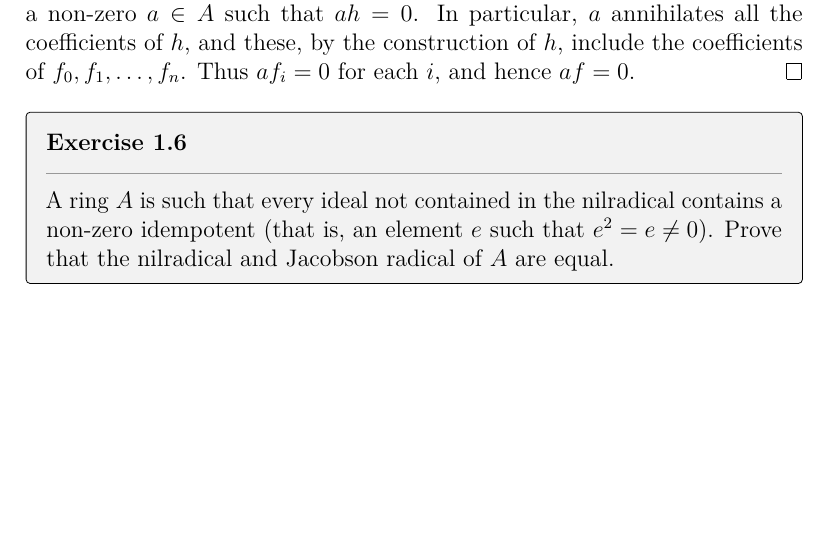
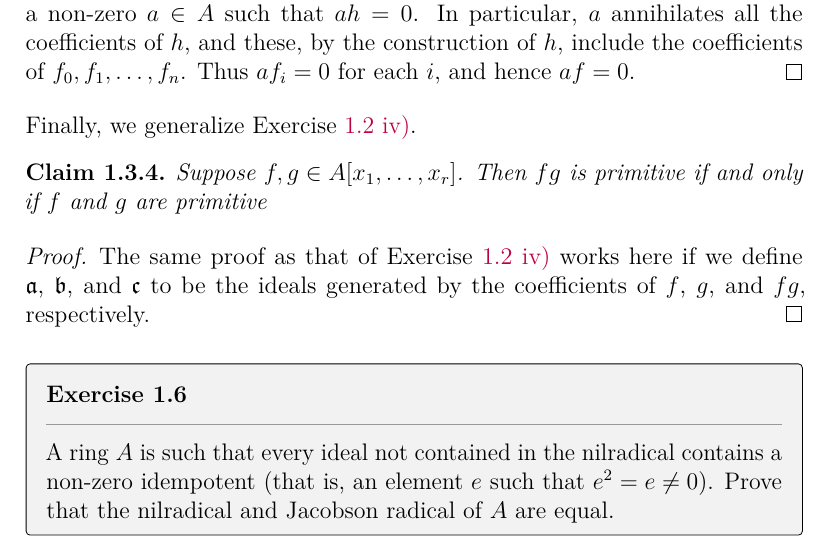
Before and after one commit to artemmavrin/atiyah-macdonald, a LaTeX document (solutions.tex, which reads chapters/01/exercises/03.tex): part of page 6 of 8, cut so that both start at the same text, the shorter picture padded with empty space. Compiled offline with pdfLaTeX.

Commit message:
exercise 1.3: added generalization of 1.2.iv

```diff
--- a/chapters/01/exercises/03.tex
+++ b/chapters/01/exercises/03.tex
@@ -85,5 +85,17 @@ Then \(g h = 0\), so by induction, there exists a non-zero \(a \in A\) such that
 In particular, \(a\) annihilates all the coefficients of \(h\), and these, by the construction of \(h\), include the coefficients of \(f_0, f_1, \ldots, f_n\).
 Thus \(a f_i = 0\) for each \(i\), and hence \(a f = 0\).
 \end{proof}
+
+Finally, we generalize \expartref{1}{2}{iv}.
+
+\begin{claim}
+\label{claim:1.3.iv}
+Suppose \(f, g \in A[x_1, \ldots, x_r]\).
+Then \(f g\) is primitive if and only if \(f\) and \(g\) are primitive
+\end{claim}
+
+\begin{proof}
+The same proof as that of \expartref{1}{2}{iv} works here if we define \(\mathfrak a\), \(\mathfrak b\), and \(\mathfrak c\) to be the ideals generated by the coefficients of \(f\), \(g\), and \(f g\), respectively.
+\end{proof}
 \let\qed\relax
 \end{solution}
```
